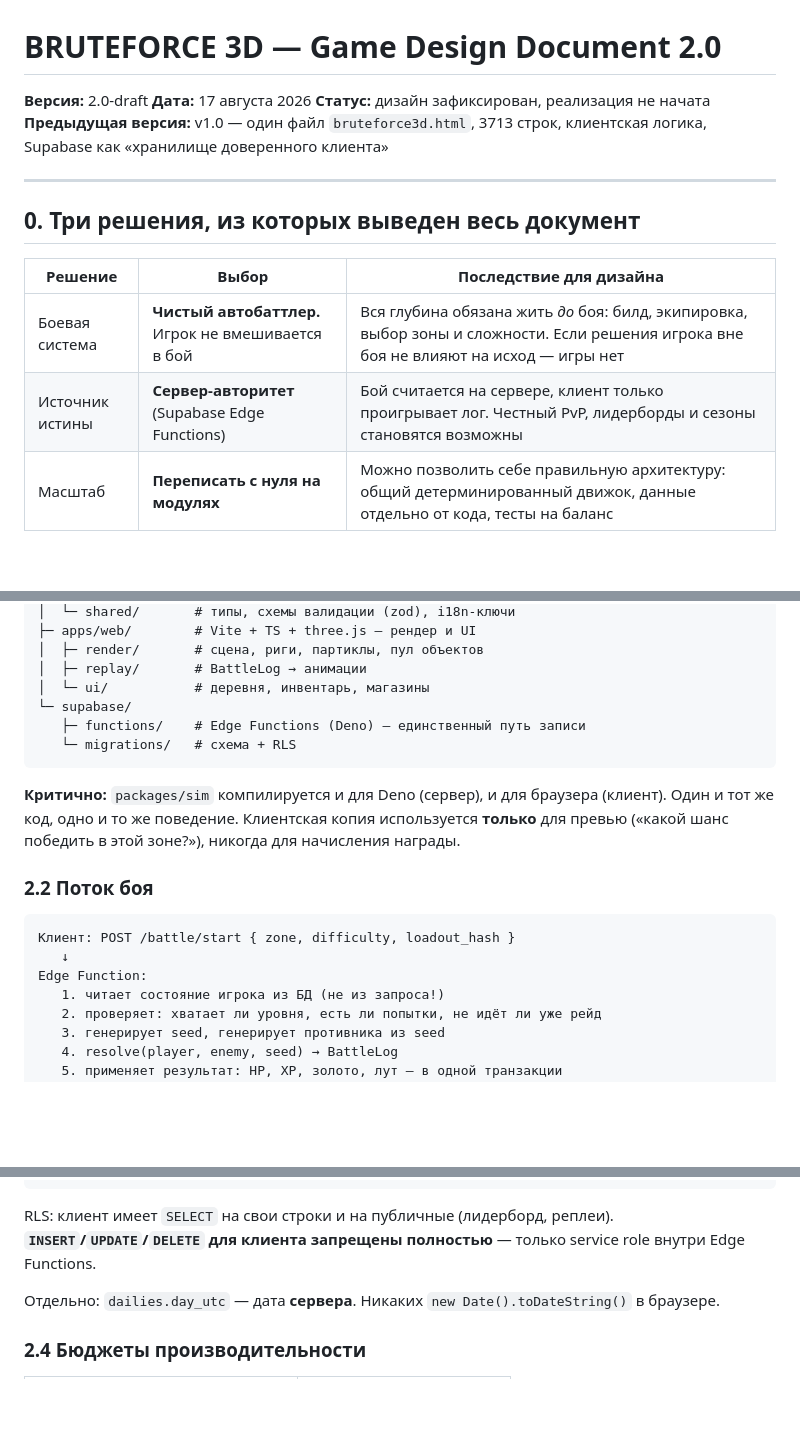
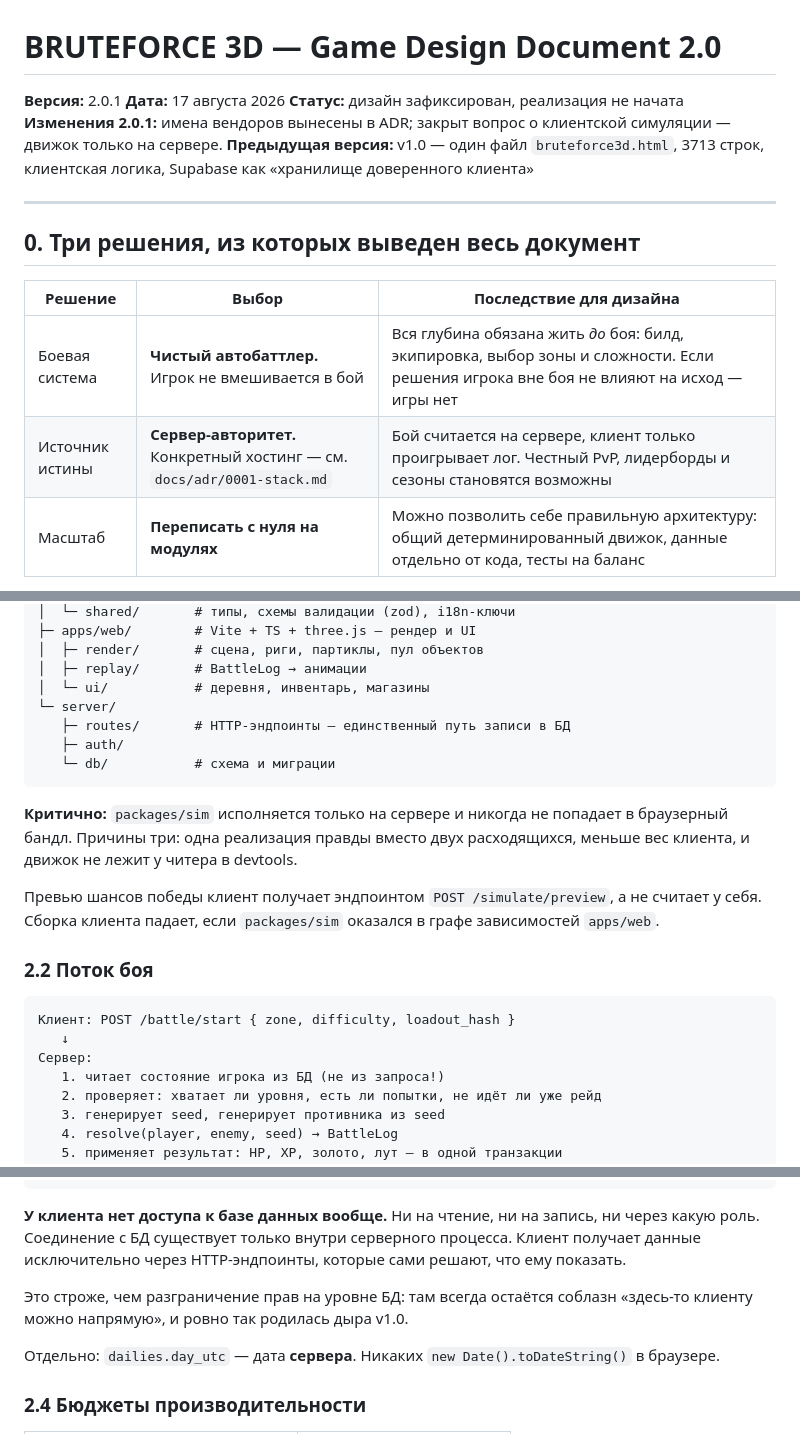
Before and after one commit to Blckburn/brute-force, a Markdown page: docs/GDD-2.0.md, 3 parts joined by grey strips. GitHub-like rendering; blank space fills up the shorter version.

````diff
--- a/docs/GDD-2.0.md
+++ b/docs/GDD-2.0.md
@@ -1,8 +1,10 @@
 # BRUTEFORCE 3D — Game Design Document 2.0
 
-**Версия:** 2.0-draft
+**Версия:** 2.0.1
 **Дата:** 17 августа 2026
 **Статус:** дизайн зафиксирован, реализация не начата
+**Изменения 2.0.1:** имена вендоров вынесены в ADR; закрыт вопрос
+о клиентской симуляции — движок только на сервере.
 **Предыдущая версия:** v1.0 — один файл `bruteforce3d.html`, 3713 строк, клиентская логика, Supabase как «хранилище доверенного клиента»
 
 ---
@@ -12,7 +14,7 @@
 | Решение | Выбор | Последствие для дизайна |
 |---|---|---|
 | Боевая система | **Чистый автобаттлер.** Игрок не вмешивается в бой | Вся глубина обязана жить *до* боя: билд, экипировка, выбор зоны и сложности. Если решения игрока вне боя не влияют на исход — игры нет |
-| Источник истины | **Сервер-авторитет** (Supabase Edge Functions) | Бой считается на сервере, клиент только проигрывает лог. Честный PvP, лидерборды и сезоны становятся возможны |
+| Источник истины | **Сервер-авторитет.** Конкретный хостинг — см. `docs/adr/0001-stack.md` | Бой считается на сервере, клиент только проигрывает лог. Честный PvP, лидерборды и сезоны становятся возможны |
 | Масштаб | **Переписать с нуля на модулях** | Можно позволить себе правильную архитектуру: общий детерминированный движок, данные отдельно от кода, тесты на баланс |
 
 Из выбора «чистый автобаттлер» следует главный вывод: **v2.0 — это не игра про бой, это игра про подготовку к бою.** Бой — это результат, который приятно смотреть. Всё проектирование ниже подчинено этому.
@@ -57,19 +59,22 @@ bruteforce/
 │  ├─ render/       # сцена, риги, партиклы, пул объектов
 │  ├─ replay/       # BattleLog → анимации
 │  └─ ui/           # деревня, инвентарь, магазины
-└─ supabase/
-   ├─ functions/    # Edge Functions (Deno) — единственный путь записи
-   └─ migrations/   # схема + RLS
+└─ server/
+   ├─ routes/       # HTTP-эндпоинты — единственный путь записи в БД
+   ├─ auth/
+   └─ db/           # схема и миграции
 ```
 
-**Критично:** `packages/sim` компилируется и для Deno (сервер), и для браузера (клиент). Один и тот же код, одно и то же поведение. Клиентская копия используется **только** для превью («какой шанс победить в этой зоне?»), никогда для начисления награды.
+**Критично:** `packages/sim` исполняется только на сервере и никогда не попадает в браузерный бандл. Причины три: одна реализация правды вместо двух расходящихся, меньше вес клиента, и движок не лежит у читера в devtools.
+
+Превью шансов победы клиент получает эндпоинтом `POST /simulate/preview`, а не считает у себя. Сборка клиента падает, если `packages/sim` оказался в графе зависимостей `apps/web`.
 
 ### 2.2 Поток боя
 
 ```
 Клиент: POST /battle/start { zone, difficulty, loadout_hash }
    ↓
-Edge Function:
+Сервер:
    1. читает состояние игрока из БД (не из запроса!)
    2. проверяет: хватает ли уровня, есть ли попытки, не идёт ли уже рейд
    3. генерирует seed, генерирует противника из seed
@@ -118,7 +123,9 @@ dailies        (player_id, day_utc, arena_left, quests jsonb, shop_seed)
 arena_ladder   (season_id, player_id, elo, wins, losses, snapshot jsonb)
 ```
 
-RLS: клиент имеет `SELECT` на свои строки и на публичные (лидерборд, реплеи). **`INSERT`/`UPDATE`/`DELETE` для клиента запрещены полностью** — только service role внутри Edge Functions.
+**У клиента нет доступа к базе данных вообще.** Ни на чтение, ни на запись, ни через какую роль. Соединение с БД существует только внутри серверного процесса. Клиент получает данные исключительно через HTTP-эндпоинты, которые сами решают, что ему показать.
+
+Это строже, чем разграничение прав на уровне БД: там всегда остаётся соблазн «здесь-то клиенту можно напрямую», и ровно так родилась дыра v1.0.
 
 Отдельно: `dailies.day_utc` — дата **сервера**. Никаких `new Date().toDateString()` в браузере.
 
````
Also changed, not shown: other parts of docs/GDD-2.0.md (+1 -2 lines), docs/adr/0001-stack.md (added, +37 -0 lines), docs/gdd-patch-2.0.1.md (deleted, +0 -182 lines).
